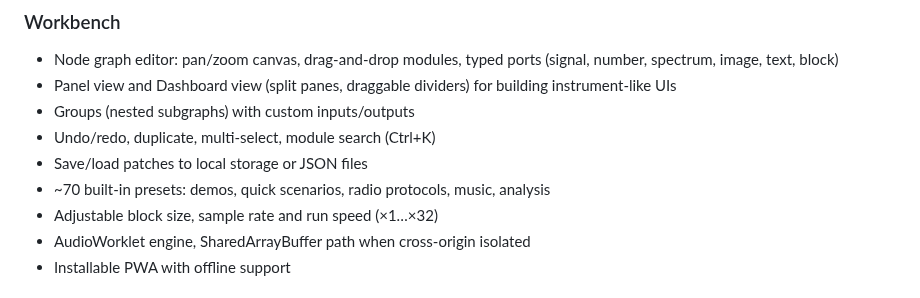
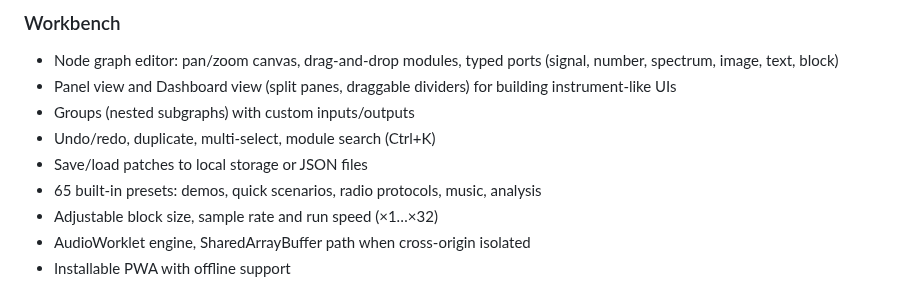
Before and after one commit to fagci/dsp, a Markdown page: README.md, the part around the change. Rendered like a GitHub page.

Commit message:
README: fix preset count
Co-Authored-By: Claude Opus 5.5 <noreply@anthropic.com>
Claude-Session: https://claude.ai/code/session_0151xMCnoNNj1vtrvRxxeS1y

```diff
--- a/README.md
+++ b/README.md
@@ -10,7 +10,7 @@ A browser-based modular DSP lab: build signal chains by wiring nodes on a canvas
 - Groups (nested subgraphs) with custom inputs/outputs
 - Undo/redo, duplicate, multi-select, module search (Ctrl+K)
 - Save/load patches to local storage or JSON files
-- ~70 built-in presets: demos, quick scenarios, radio protocols, music, analysis
+- 65 built-in presets: demos, quick scenarios, radio protocols, music, analysis
 - Adjustable block size, sample rate and run speed (×1…×32)
 - AudioWorklet engine, SharedArrayBuffer path when cross-origin isolated
 - Installable PWA with offline support
```
